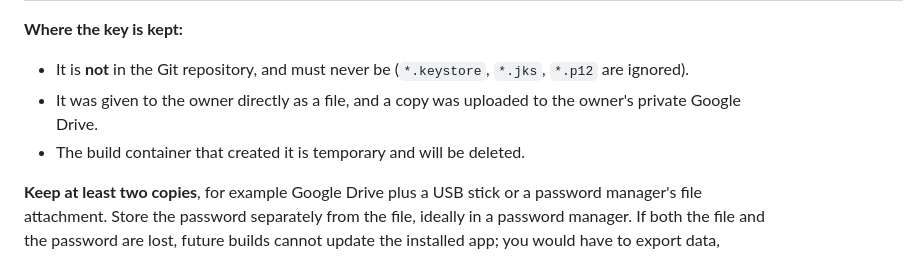
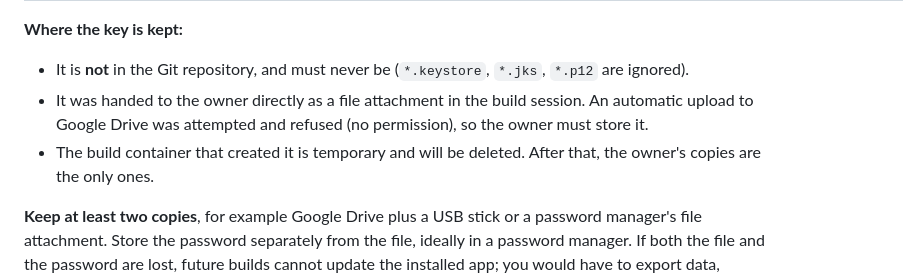
Before and after one commit to Ashtro10/Archivum-0x01, a Markdown page: docs/SIGNING_AND_BACKUP.md, the part around the change. GitHub-like rendering.

Commit message:
Docs: record where the release key copy actually went
Co-Authored-By: Claude Opus 5.5 <noreply@anthropic.com>
Claude-Session: https://claude.ai/code/session_01Rv9A3EdNVcPdQFriEqtyve

```diff
--- a/docs/SIGNING_AND_BACKUP.md
+++ b/docs/SIGNING_AND_BACKUP.md
@@ -16,8 +16,10 @@ Uninstalling and reinstalling deletes all local data.
 
 **Where the key is kept:**
 * It is **not** in the Git repository, and must never be (`*.keystore`, `*.jks`, `*.p12` are ignored).
-* It was given to the owner directly as a file, and a copy was uploaded to the owner's private Google Drive.
-* The build container that created it is temporary and will be deleted.
+* It was handed to the owner directly as a file attachment in the build session. An automatic upload to Google Drive
+  was attempted and refused (no permission), so the owner must store it.
+* The build container that created it is temporary and will be deleted. After that, the owner's copies are the
+  only ones.
 
 **Keep at least two copies**, for example Google Drive plus a USB stick or a password manager's file attachment.
 Store the password separately from the file, ideally in a password manager. If both the file and the password are
```
